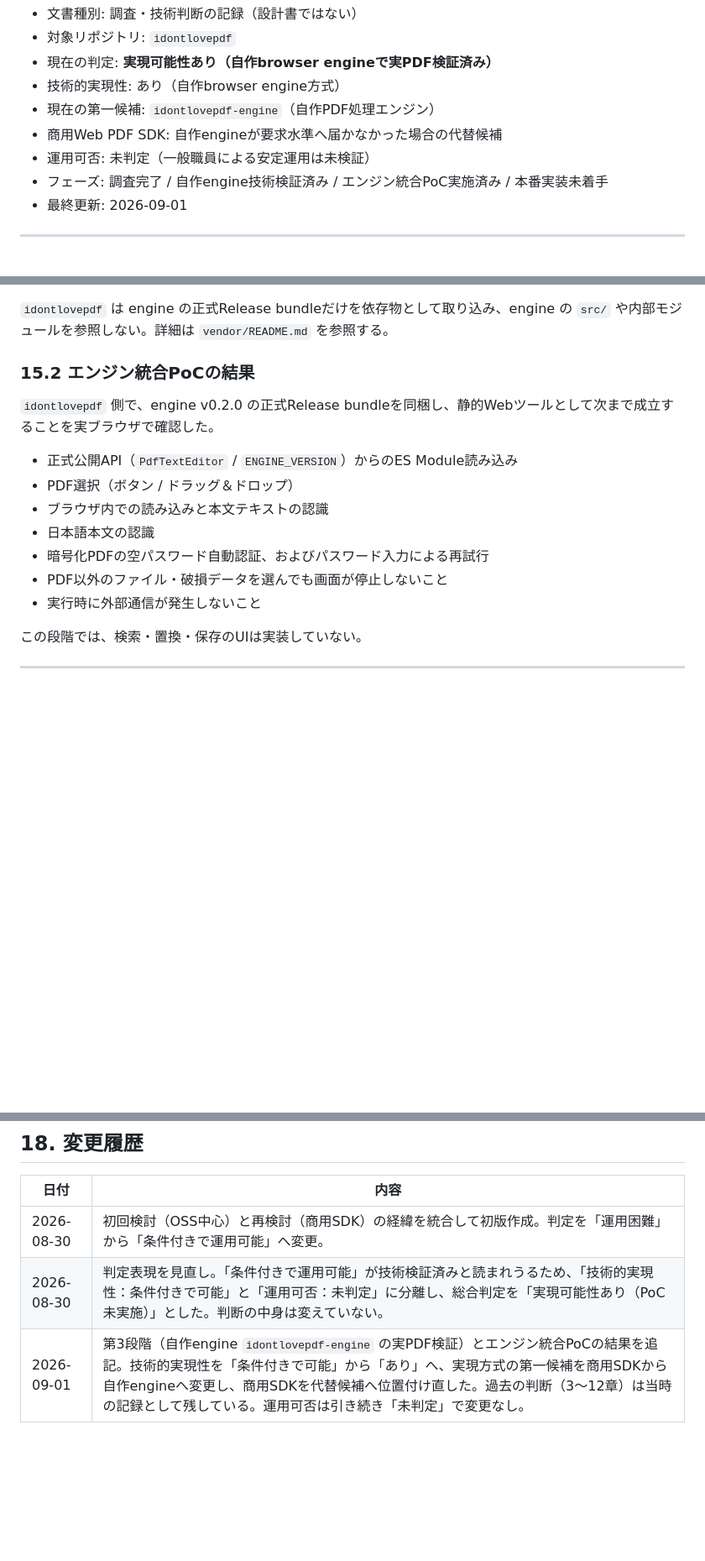
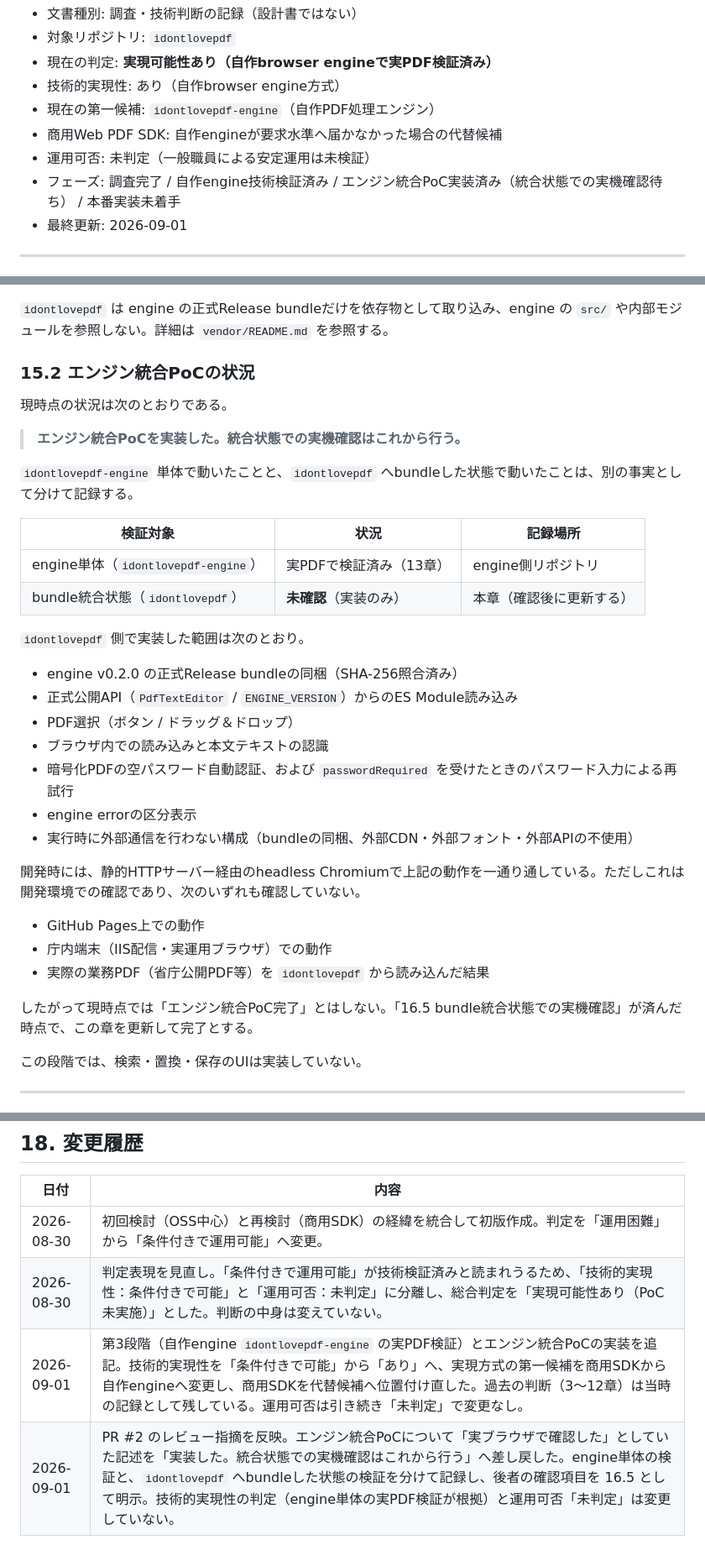
Before and after one commit to YanTKYS/idontlovepdf, a Markdown page: docs/feasibility.md, 3 parts joined by grey strips. Shown at 84% size. Rendered like a GitHub page; blank space fills up the shorter version.

```diff
--- a/docs/feasibility.md
+++ b/docs/feasibility.md
@@ -7,7 +7,7 @@
 - 現在の第一候補: `idontlovepdf-engine`（自作PDF処理エンジン）
 - 商用Web PDF SDK: 自作engineが要求水準へ届かなかった場合の代替候補
 - 運用可否: 未判定（一般職員による安定運用は未検証）
-- フェーズ: 調査完了 / 自作engine技術検証済み / エンジン統合PoC実施済み / 本番実装未着手
+- フェーズ: 調査完了 / 自作engine技術検証済み / エンジン統合PoC実装済み（統合状態での実機確認待ち） / 本番実装未着手
 - 最終更新: 2026-09-01
 
 ---
@@ -600,17 +600,36 @@ PDF構造の解析:
 
 `idontlovepdf` は engine の正式Release bundleだけを依存物として取り込み、engine の `src/` や内部モジュールを参照しない。詳細は `vendor/README.md` を参照する。
 
-### 15.2 エンジン統合PoCの結果
+### 15.2 エンジン統合PoCの状況
 
-`idontlovepdf` 側で、engine v0.2.0 の正式Release bundleを同梱し、静的Webツールとして次まで成立することを実ブラウザで確認した。
+現時点の状況は次のとおりである。
 
+> **エンジン統合PoCを実装した。統合状態での実機確認はこれから行う。**
+
+`idontlovepdf-engine` 単体で動いたことと、`idontlovepdf` へbundleした状態で動いたことは、別の事実として分けて記録する。
+
+| 検証対象 | 状況 | 記録場所 |
+|---|---|---|
+| engine単体（`idontlovepdf-engine`） | 実PDFで検証済み（13章） | engine側リポジトリ |
+| bundle統合状態（`idontlovepdf`） | **未確認**（実装のみ） | 本章（確認後に更新する） |
+
+`idontlovepdf` 側で実装した範囲は次のとおり。
+
+- engine v0.2.0 の正式Release bundleの同梱（SHA-256照合済み）
 - 正式公開API（`PdfTextEditor` / `ENGINE_VERSION`）からのES Module読み込み
 - PDF選択（ボタン / ドラッグ＆ドロップ）
 - ブラウザ内での読み込みと本文テキストの認識
-- 日本語本文の認識
-- 暗号化PDFの空パスワード自動認証、およびパスワード入力による再試行
-- PDF以外のファイル・破損データを選んでも画面が停止しないこと
-- 実行時に外部通信が発生しないこと
+- 暗号化PDFの空パスワード自動認証、および `passwordRequired` を受けたときのパスワード入力による再試行
+- engine errorの区分表示
+- 実行時に外部通信を行わない構成（bundleの同梱、外部CDN・外部フォント・外部APIの不使用）
+
+開発時には、静的HTTPサーバー経由のheadless Chromiumで上記の動作を一通り通している。ただしこれは開発環境での確認であり、次のいずれも確認していない。
+
+- GitHub Pages上での動作
+- 庁内端末（IIS配信・実運用ブラウザ）での動作
+- 実際の業務PDF（省庁公開PDF等）を `idontlovepdf` から読み込んだ結果
+
+したがって現時点では「エンジン統合PoC完了」とはしない。「16.5 bundle統合状態での実機確認」が済んだ時点で、この章を更新して完了とする。
 
 この段階では、検索・置換・保存のUIは実装していない。
 
@@ -685,4 +730,5 @@ engineのデバッグ用画面（text run一覧、object番号等）を、その
 |---|---|
 | 2026-08-30 | 初回検討（OSS中心）と再検討（商用SDK）の経緯を統合して初版作成。判定を「運用困難」から「条件付きで運用可能」へ変更。 |
 | 2026-08-30 | 判定表現を見直し。「条件付きで運用可能」が技術検証済みと読まれうるため、「技術的実現性：条件付きで可能」と「運用可否：未判定」に分離し、総合判定を「実現可能性あり（PoC未実施）」とした。判断の中身は変えていない。 |
-| 2026-09-01 | 第3段階（自作engine `idontlovepdf-engine` の実PDF検証）とエンジン統合PoCの結果を追記。技術的実現性を「条件付きで可能」から「あり」へ、実現方式の第一候補を商用SDKから自作engineへ変更し、商用SDKを代替候補へ位置付け直した。過去の判断（3〜12章）は当時の記録として残している。運用可否は引き続き「未判定」で変更なし。 |
+| 2026-09-01 | 第3段階（自作engine `idontlovepdf-engine` の実PDF検証）とエンジン統合PoCの実装を追記。技術的実現性を「条件付きで可能」から「あり」へ、実現方式の第一候補を商用SDKから自作engineへ変更し、商用SDKを代替候補へ位置付け直した。過去の判断（3〜12章）は当時の記録として残している。運用可否は引き続き「未判定」で変更なし。 |
+| 2026-09-01 | PR #2 のレビュー指摘を反映。エンジン統合PoCについて「実ブラウザで確認した」としていた記述を「実装した。統合状態での実機確認はこれから行う」へ差し戻した。engine単体の検証と、`idontlovepdf` へbundleした状態の検証を分けて記録し、後者の確認項目を 16.5 として明示。技術的実現性の判定（engine単体の実PDF検証が根拠）と運用可否「未判定」は変更していない。 |
```
Also changed, not shown: other parts of docs/feasibility.md (+30 -4 lines), README.md (+22 -6 lines), 1 other file.
